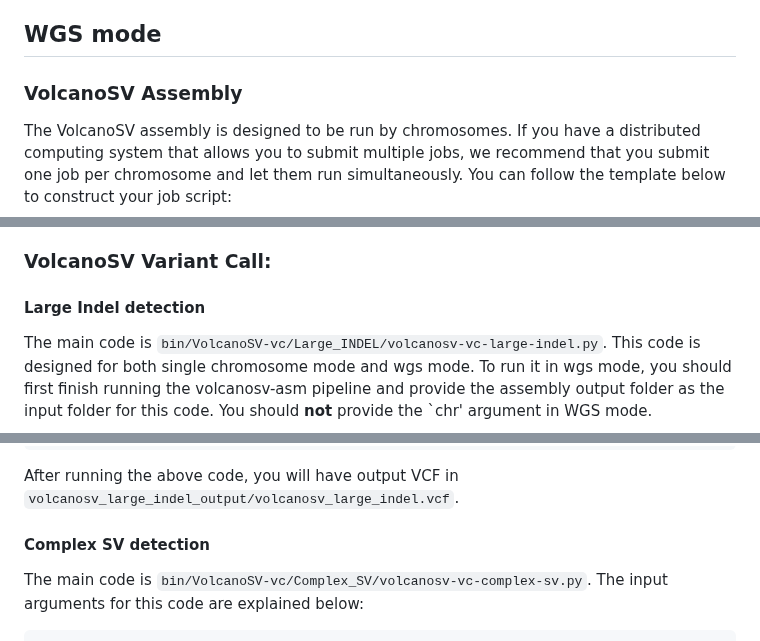
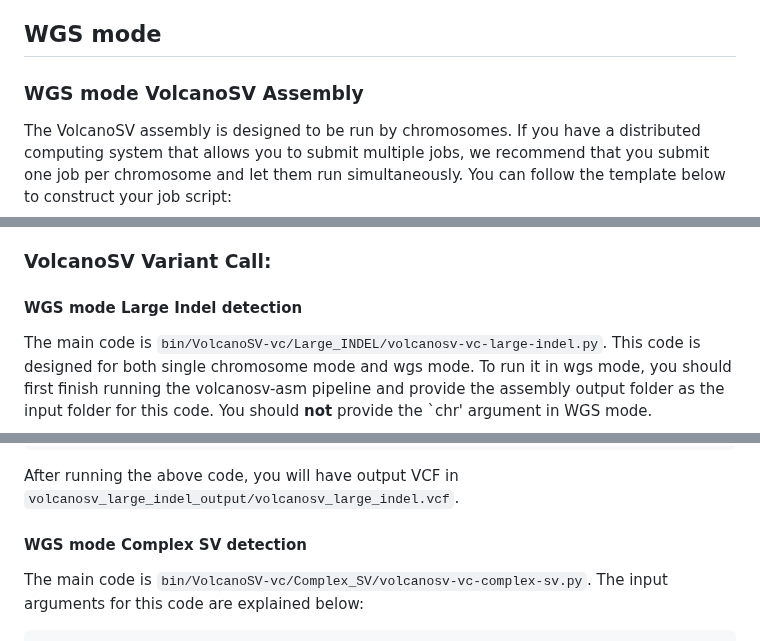
Before and after one commit to maiziezhoulab/VolcanoSV, a Markdown page: README.md, 3 parts joined by grey strips. Rendered like a GitHub page.

````diff
--- a/README.md
+++ b/README.md
@@ -115,7 +117,7 @@ Note that, due to the randomness in assembly and alignment procedure, your VCF f
 
 ## WGS mode
 
-### VolcanoSV Assembly
+### WGS mode VolcanoSV Assembly
 
 The VolcanoSV assembly is designed to be run by chromosomes. If you have a distributed computing system that allows you to submit multiple jobs, we recommend that you submit one job per chromosome and let them run simultaneously. You can follow the template below to construct your job script:
 ```
@@ -154,7 +156,7 @@ The chr1-chr22 will be saved under `volcanosv_asm_output`. This is slower but ca
 
 ### VolcanoSV Variant Call:
 
-#### Large Indel detection
+#### WGS mode Large Indel detection
 
 The main code is `bin/VolcanoSV-vc/Large_INDEL/volcanosv-vc-large-indel.py`. This code is designed for both single chromosome mode and wgs mode. To run it in wgs mode, you should first finish running the volcanosv-asm pipeline and provide the assembly output folder as the input folder for this code. You should **not** provide the `chr' argument in WGS mode.
 
@@ -171,7 +173,7 @@ python3 bin/VolcanoSV-vc/Large_INDEL/volcanosv-vc-large-indel.py \
 After running the above code, you will have output VCF in `volcanosv_large_indel_output/volcanosv_large_indel.vcf`.
 
 
-#### Complex SV detection
+#### WGS mode Complex SV detection
 
 The main code is `bin/VolcanoSV-vc/Complex_SV/volcanosv-vc-complex-sv.py`. The input arguments for this code are explained below:
 
````
Also changed, not shown: other parts of README.md (+5 -3 lines).
